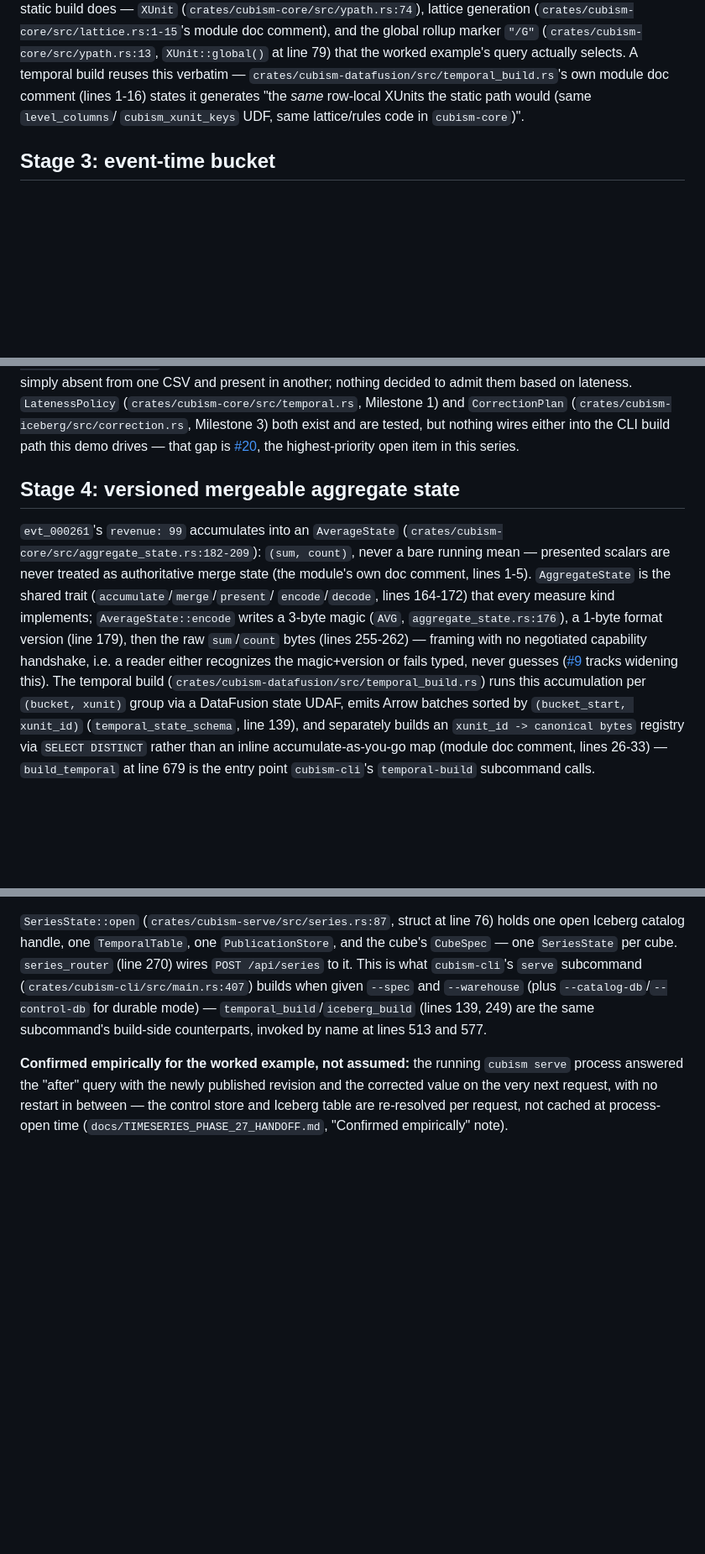
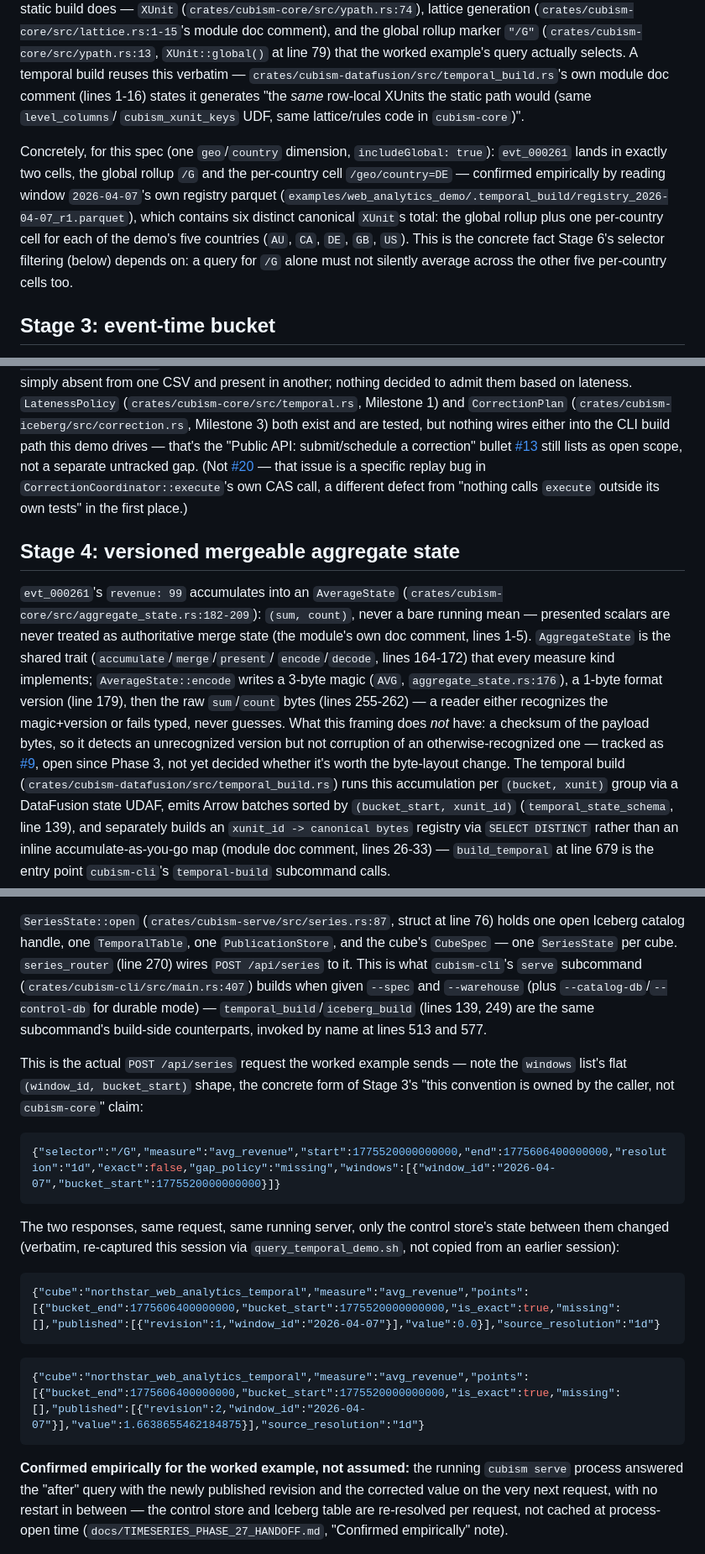
Before and after one commit to jeromebanks/cubism-rs, a Markdown page: docs/TIMESERIES_ARCHITECTURE.md, 3 parts joined by grey strips. Shown at 84% size. GitHub-like rendering; blank space fills up the shorter version.

Commit message:
timeseries: advisor follow-up for the Milestone 13 slice
Fixes two issue mischaracterizations caught by re-checking full issue
bodies rather than trusting truncated gh issue list titles: #9 tracks a
missing payload checksum, not "capability negotiation" for widening
measure kinds; the CLI's LatenessPolicy/CorrectionPlan-wiring gap is #13's
still-open "Public API" scope, not #20 (a distinct replay bug in
CorrectionCoordinator::execute). Adds the actual /api/series request body
and both response JSON blocks to Stage 7 so the doc shows how to ask, not
just the resulting values. States the real XUnit cell set (global rollup
plus 5 per-country cells) evt_000261 lands in, confirmed by reading the
window's own registry parquet, since Stage 6's selector-filtering
explanation depends on the reader knowing other cells exist. Points the
doc's own header at the session that wrote it instead of the prior one.
Adds an additive correction to the roadmap's stale "#17 still open" note,
now that Milestone 5b's fix is reflected in "Phase 4 done condition".

Co-Authored-By: Claude Sonnet 5 <noreply@anthropic.com>
Claude-Session: https://claude.ai/code/session_01NfVm3tPBZwVwGuubQymkGq

````diff
--- a/docs/TIMESERIES_ARCHITECTURE.md
+++ b/docs/TIMESERIES_ARCHITECTURE.md
@@ -107,6 +108,17 @@ own module doc comment (lines 1-16) states it generates "the *same*
 row-local XUnits the static path would (same `level_columns`/
 `cubism_xunit_keys` UDF, same lattice/rules code in `cubism-core`)".
 
+Concretely, for this spec (one `geo`/`country` dimension, `includeGlobal:
+true`): `evt_000261` lands in exactly two cells, the global rollup `/G`
+and the per-country cell `/geo/country=DE` — confirmed empirically by
+reading window `2026-04-07`'s own registry parquet
+(`examples/web_analytics_demo/.temporal_build/registry_2026-04-07_r1.parquet`),
+which contains six distinct canonical `XUnit`s total: the global rollup
+plus one per-country cell for each of the demo's five countries (`AU`,
+`CA`, `DE`, `GB`, `US`). This is the concrete fact Stage 6's selector
+filtering (below) depends on: a query for `/G` alone must not silently
+average across the other five per-country cells too.
+
 ## Stage 3: event-time bucket
 
 `evt_000261`'s `timestamp` field is evaluated as the spec's
@@ -133,9 +145,13 @@ decided to admit them based on lateness. `LatenessPolicy`
 (`crates/cubism-core/src/temporal.rs`, Milestone 1) and `CorrectionPlan`
 (`crates/cubism-iceberg/src/correction.rs`, Milestone 3) both exist and
 are tested, but nothing wires either into the CLI build path this demo
-drives — that gap is
-[#20](https://github.com/jeromebanks/cubism-rs/issues/20), the
-highest-priority open item in this series.
+drives — that's the "Public API: submit/schedule a correction" bullet
+[#13](https://github.com/jeromebanks/cubism-rs/issues/13) still lists as
+open scope, not a separate untracked gap. (Not
+[#20](https://github.com/jeromebanks/cubism-rs/issues/20) — that issue is
+a specific replay bug in `CorrectionCoordinator::execute`'s own CAS call,
+a different defect from "nothing calls `execute` outside its own tests"
+in the first place.)
 
 ## Stage 4: versioned mergeable aggregate state
 
@@ -147,11 +163,13 @@ authoritative merge state (the module's own doc comment, lines 1-5).
 `encode`/`decode`, lines 164-172) that every measure kind implements;
 `AverageState::encode` writes a 3-byte magic (`AVG`,
 `aggregate_state.rs:176`), a 1-byte format version (line 179), then the
-raw `sum`/`count` bytes (lines 255-262) — framing with no negotiated
-capability handshake, i.e. a reader either recognizes the magic+version
-or fails typed, never guesses
-([#9](https://github.com/jeromebanks/cubism-rs/issues/9) tracks widening
-this). The temporal build (`crates/cubism-datafusion/src/temporal_build.rs`)
+raw `sum`/`count` bytes (lines 255-262) — a reader either recognizes the
+magic+version or fails typed, never guesses. What this framing does
+*not* have: a checksum of the payload bytes, so it detects an
+unrecognized version but not corruption of an otherwise-recognized one —
+tracked as [#9](https://github.com/jeromebanks/cubism-rs/issues/9), open
+since Phase 3, not yet decided whether it's worth the byte-layout change.
+The temporal build (`crates/cubism-datafusion/src/temporal_build.rs`)
 runs this accumulation per `(bucket, xunit)` group via a DataFusion state
 UDAF, emits Arrow batches sorted by `(bucket_start, xunit_id)`
 (`temporal_state_schema`, line 139), and separately builds an
@@ -282,6 +300,27 @@ what `cubism-cli`'s `serve` subcommand
 subcommand's build-side counterparts, invoked by name at lines 513 and
 577.
 
+This is the actual `POST /api/series` request the worked example sends —
+note the `windows` list's flat `(window_id, bucket_start)` shape, the
+concrete form of Stage 3's "this convention is owned by the caller, not
+`cubism-core`" claim:
+
+```json
+{"selector":"/G","measure":"avg_revenue","start":1775520000000000,"end":1775606400000000,"resolution":"1d","exact":false,"gap_policy":"missing","windows":[{"window_id":"2026-04-07","bucket_start":1775520000000000}]}
+```
+
+The two responses, same request, same running server, only the control
+store's state between them changed (verbatim, re-captured this session
+via `query_temporal_demo.sh`, not copied from an earlier session):
+
+```json
+{"cube":"northstar_web_analytics_temporal","measure":"avg_revenue","points":[{"bucket_end":1775606400000000,"bucket_start":1775520000000000,"is_exact":true,"missing":[],"published":[{"revision":1,"window_id":"2026-04-07"}],"value":0.0}],"source_resolution":"1d"}
+```
+
+```json
+{"cube":"northstar_web_analytics_temporal","measure":"avg_revenue","points":[{"bucket_end":1775606400000000,"bucket_start":1775520000000000,"is_exact":true,"missing":[],"published":[{"revision":2,"window_id":"2026-04-07"}],"value":1.6638655462184875}],"source_resolution":"1d"}
+```
+
 **Confirmed empirically for the worked example, not assumed:** the
 running `cubism serve` process answered the "after" query with the newly
 published revision and the corrected value on the very next request,
````
Also changed, not shown: other parts of docs/TIMESERIES_ARCHITECTURE.md (+4 -3 lines), docs/TIMESERIES_ROADMAP.md (+5 -0 lines).
